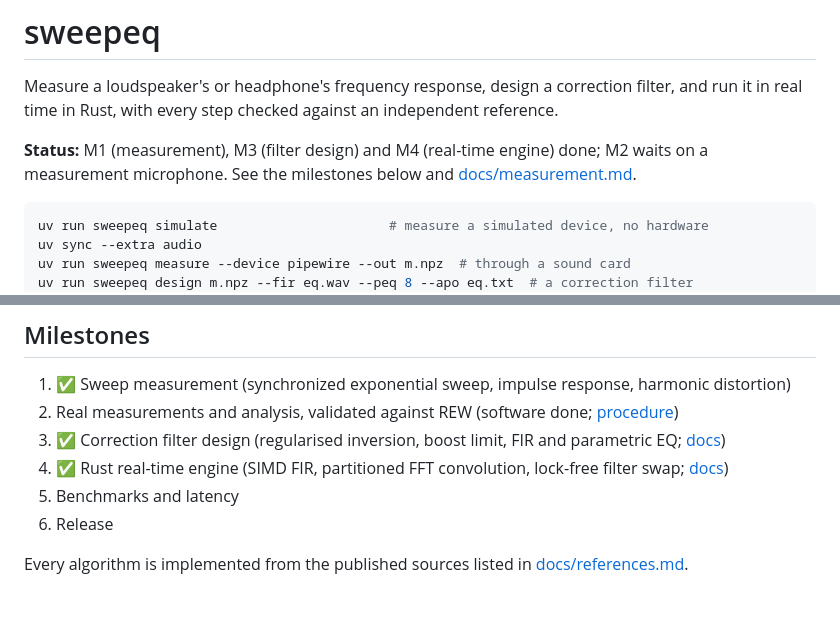
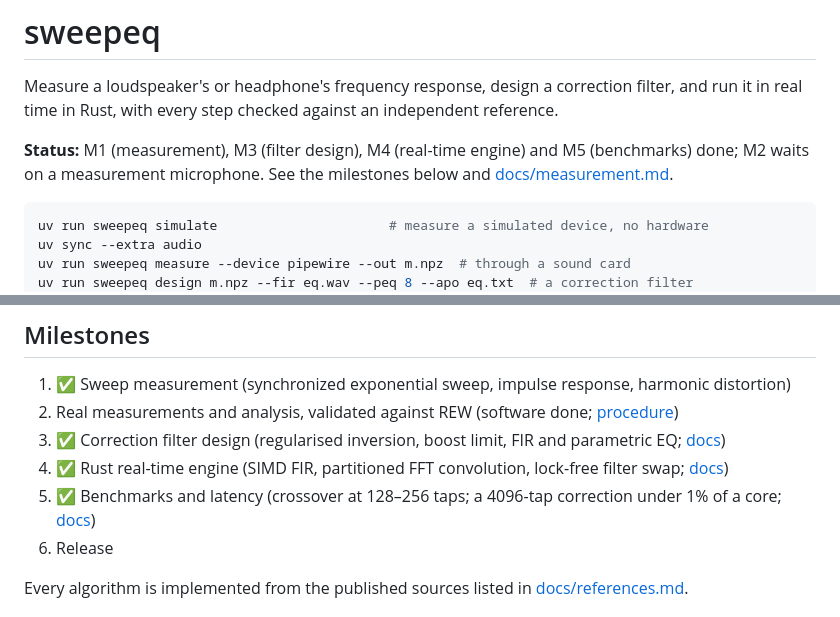
Before and after one commit to jordimatagarcia/sweepeq, a Markdown page: README.md, 2 parts joined by grey strips. Drawn GitHub-style.

````diff
--- a/README.md
+++ b/README.md
@@ -3,7 +3,7 @@
 Measure a loudspeaker's or headphone's frequency response, design a correction filter, and
 run it in real time in Rust, with every step checked against an independent reference.
 
-**Status:** M1 (measurement), M3 (filter design) and M4 (real-time engine) done; M2 waits on a measurement microphone. See the milestones below and
+**Status:** M1 (measurement), M3 (filter design), M4 (real-time engine) and M5 (benchmarks) done; M2 waits on a measurement microphone. See the milestones below and
 [docs/measurement.md](docs/measurement.md).
 
 ```bash
@@ -28,7 +28,7 @@ engine/target/release/sweepeq-engine process --filter eq.wav --input in.wav --ou
 2. Real measurements and analysis, validated against REW (software done; [procedure](docs/validation.md))
 3. ✅ Correction filter design (regularised inversion, boost limit, FIR and parametric EQ; [docs](docs/design.md))
 4. ✅ Rust real-time engine (SIMD FIR, partitioned FFT convolution, lock-free filter swap; [docs](docs/engine.md))
-5. Benchmarks and latency
+5. ✅ Benchmarks and latency (crossover at 128–256 taps; a 4096-tap correction under 1% of a core; [docs](docs/benchmarks.md))
 6. Release
 
 Every algorithm is implemented from the published sources listed in
````
Also changed, not shown: docs/benchmarks.md (added, +99 -0 lines), docs/images/bench.png (added), 7 other files.
